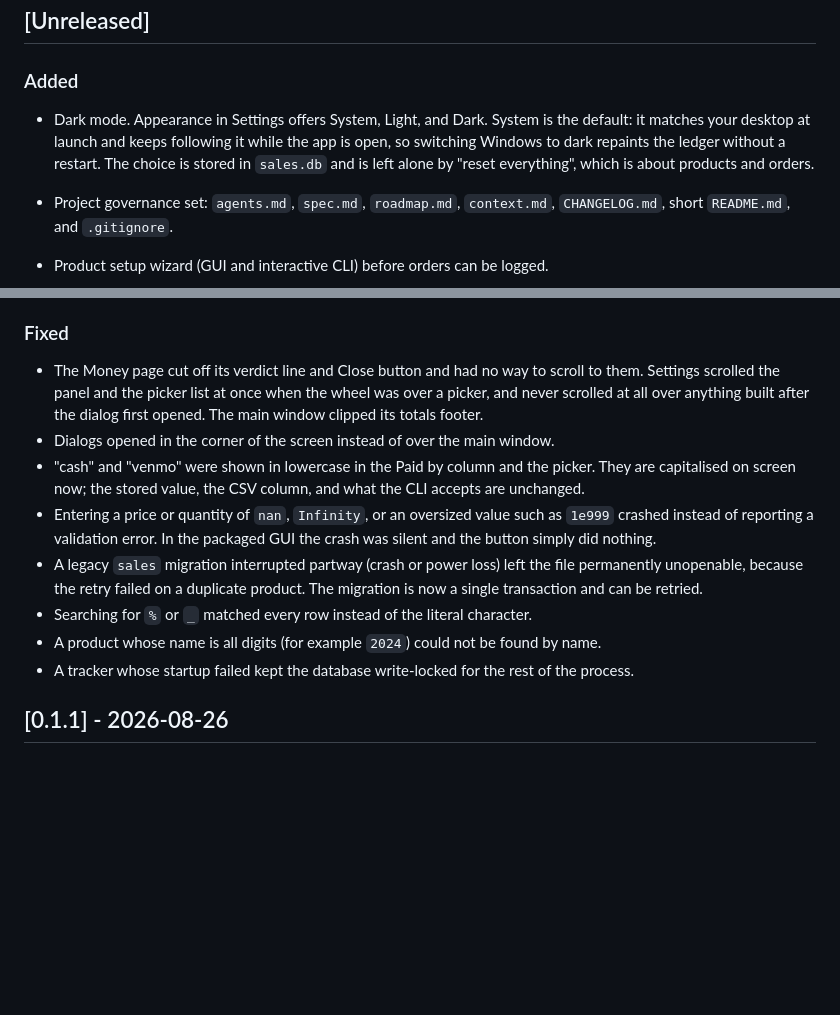
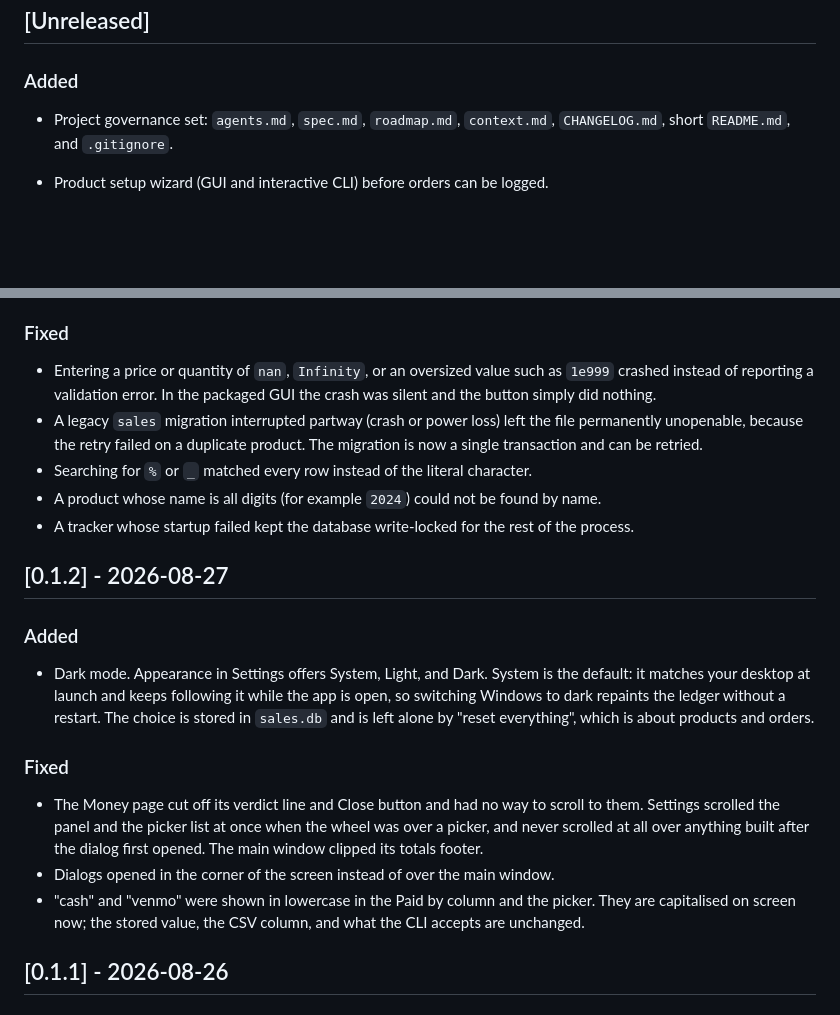
Before and after one commit to j0nsh1n/sales-tracker, a Markdown page: CHANGELOG.md, 2 parts joined by grey strips. Rendered like a GitHub page; blank space fills up the shorter version.

```diff
--- a/CHANGELOG.md
+++ b/CHANGELOG.md
@@ -7,12 +7,6 @@ The format is based on [Keep a Changelog](https://keepachangelog.com/en/1.1.0/).
 ## [Unreleased]
 
 ### Added
-- Dark mode. Appearance in Settings offers System, Light, and Dark.
-  System is the default: it matches your desktop at launch and keeps
-  following it while the app is open, so switching Windows to dark
-  repaints the ledger without a restart. The choice is stored in
-  `sales.db` and is left alone by "reset everything", which is about
-  products and orders.
 - Project governance set: `agents.md`, `spec.md`, `roadmap.md`, `context.md`,
   `CHANGELOG.md`, short `README.md`, and `.gitignore`.
 - Product setup wizard (GUI and interactive CLI) before orders can be logged.
@@ -74,16 +68,6 @@ The format is based on [Keep a Changelog](https://keepachangelog.com/en/1.1.0/).
   exe build only runs once the tests pass.
 
 ### Fixed
-- The Money page cut off its verdict line and Close button and had no way
-  to scroll to them. Settings scrolled the panel and the picker list at
-  once when the wheel was over a picker, and never scrolled at all over
-  anything built after the dialog first opened. The main window clipped
-  its totals footer.
-- Dialogs opened in the corner of the screen instead of over the main
-  window.
-- "cash" and "venmo" were shown in lowercase in the Paid by column and
-  the picker. They are capitalised on screen now; the stored value, the
-  CSV column, and what the CLI accepts are unchanged.
 - Entering a price or quantity of `nan`, `Infinity`, or an oversized value
   such as `1e999` crashed instead of reporting a validation error. In the
   packaged GUI the crash was silent and the button simply did nothing.
@@ -96,6 +80,28 @@ The format is based on [Keep a Changelog](https://keepachangelog.com/en/1.1.0/).
   by name.
 - A tracker whose startup failed kept the database write-locked for the rest
   of the process.
+
+## [0.1.2] - 2026-08-27
+
+### Added
+- Dark mode. Appearance in Settings offers System, Light, and Dark.
+  System is the default: it matches your desktop at launch and keeps
+  following it while the app is open, so switching Windows to dark
+  repaints the ledger without a restart. The choice is stored in
+  `sales.db` and is left alone by "reset everything", which is about
+  products and orders.
+
+### Fixed
+- The Money page cut off its verdict line and Close button and had no way
+  to scroll to them. Settings scrolled the panel and the picker list at
+  once when the wheel was over a picker, and never scrolled at all over
+  anything built after the dialog first opened. The main window clipped
+  its totals footer.
+- Dialogs opened in the corner of the screen instead of over the main
+  window.
+- "cash" and "venmo" were shown in lowercase in the Paid by column and
+  the picker. They are capitalised on screen now; the stored value, the
+  CSV column, and what the CLI accepts are unchanged.
 
 ## [0.1.1] - 2026-08-26
 
```
Also changed, not shown: context.md (+15 -9 lines), spec.md (+24 -2 lines).
